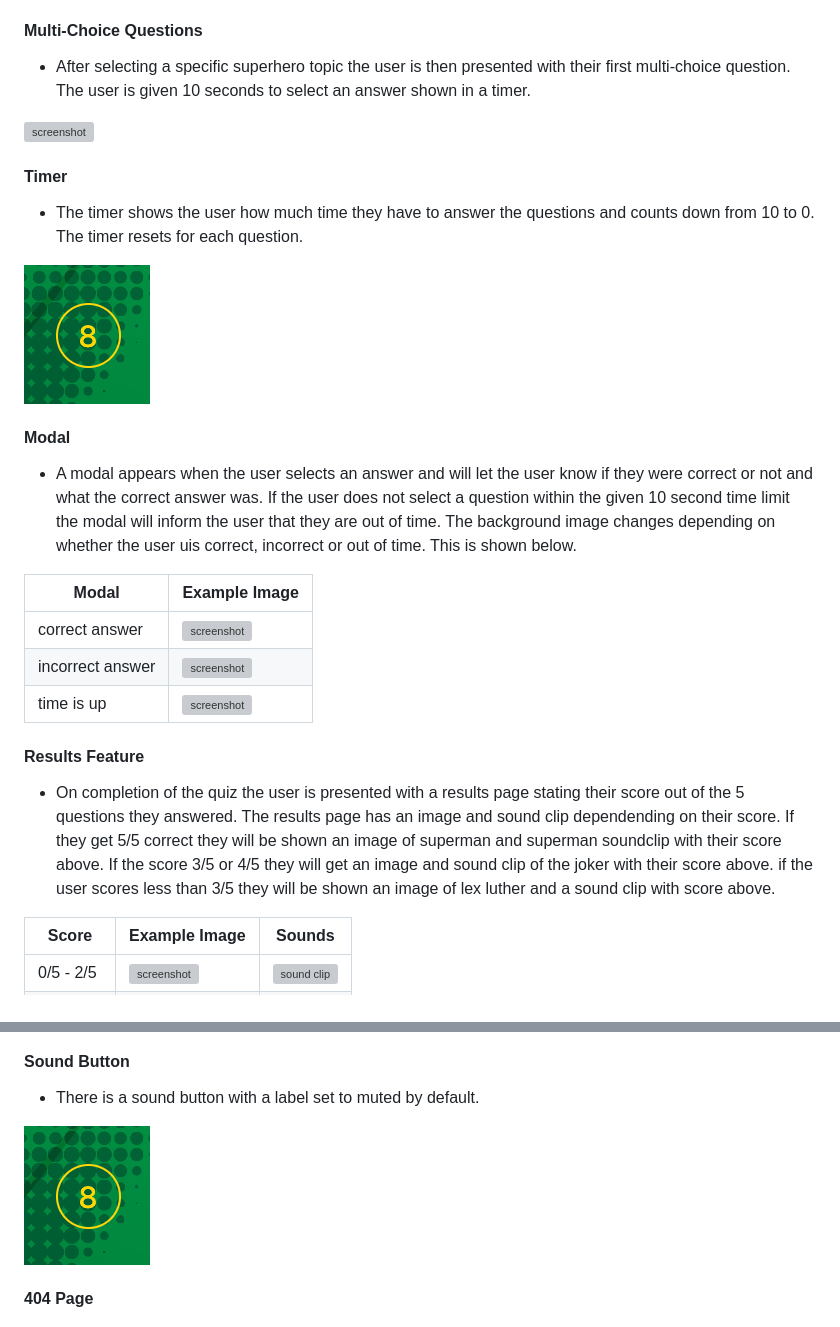
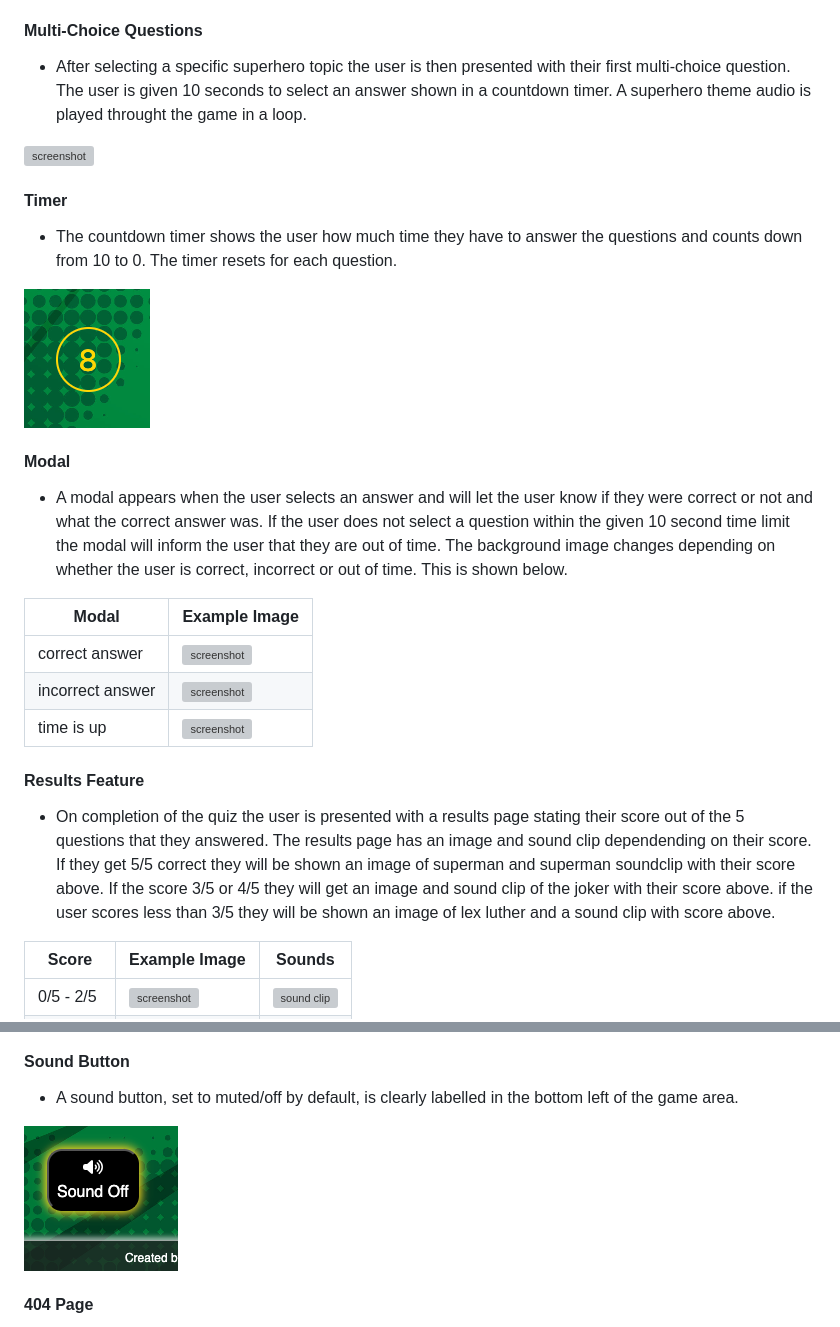
Before and after one commit to GemmaButcher-dev/ms2, a Markdown page: README.md, 2 parts joined by grey strips. Drawn GitHub-style; grey boxes are pictures that could not be loaded.

Commit message:
update features section

```diff
--- a/README.md
+++ b/README.md
@@ -132,19 +134,19 @@ The wireframe shwoing the modal pop up is shown below.
 
    #### Multi-Choice Questions
 
-   * After selecting a specific superhero topic the user is then presented with their first multi-choice question. The user is given 10 seconds to select an answer shown in a timer.
+   * After selecting a specific superhero topic the user is then presented with their first multi-choice question. The user is given 10 seconds to select an answer shown in a countdown timer. A superhero theme audio is played throught the game in a loop.
 
    ![screenshot](docs/design/questions.png)
 
    #### Timer
 
-   * The timer shows the user how much time they have to answer the questions and counts down from 10 to 0. The timer resets for each question.
+   * The countdown timer shows the user how much time they have to answer the questions and counts down from 10 to 0. The timer resets for each question.
 
    ![screenshot](docs/design/timer.png)
 
    #### Modal
 
-   * A modal appears when the user selects an answer and will let the user know if they were correct or not and what the correct answer was. If the user does not select a question within the given 10 second time limit the modal will inform the user that they are out of time. The background image changes depending on whether the user uis correct, incorrect or out of time. This is shown below.
+   * A modal appears when the user selects an answer and will let the user know if they were correct or not and what the correct answer was. If the user does not select a question within the given 10 second time limit the modal will inform the user that they are out of time. The background image changes depending on whether the user is correct, incorrect or out of time. This is shown below.
 
 | Modal            | Example Image                                        |
 |------------------|------------------------------------------------------|
@@ -156,7 +158,7 @@ The wireframe shwoing the modal pop up is shown below.
 
    #### Results Feature
 
-   * On completion of the quiz the user is presented with a results page stating their score out of the 5 questions they answered. The results page has an image and sound clip dependending on their score. If they get 5/5 correct they will be shown an image of superman and superman soundclip with their score above. If the score 3/5 or 4/5 they will get an image and sound clip of the joker with their score above. if the user scores less than 3/5 they will be shown an image of lex luther and a sound clip with score above.
+   * On completion of the quiz the user is presented with a results page stating their score out of the 5 questions that they answered. The results page has an image and sound clip dependending on their score. If they get 5/5 correct they will be shown an image of superman and superman soundclip with their score above. If the score 3/5 or 4/5 they will get an image and sound clip of the joker with their score above. if the user scores less than 3/5 they will be shown an image of lex luther and a sound clip with score above.
 
 | Score      | Example Image                                    | Sounds                                                   |
 |------------|--------------------------------------------------|----------------------------------------------------------|
@@ -172,9 +174,9 @@ The wireframe shwoing the modal pop up is shown below.
 
    #### Sound Button
 
-   * There is a sound button with a label set to muted by default.
+   * A sound button, set to muted/off by default, is clearly labelled in the bottom left of the game area.
 
-   ![screenshot](docs/design/timer.png)
+   ![screenshot](docs/design/sound_btn.png)
 
    #### 404 Page
 
```
Also changed, not shown: other parts of README.md (+3 -1 lines).
